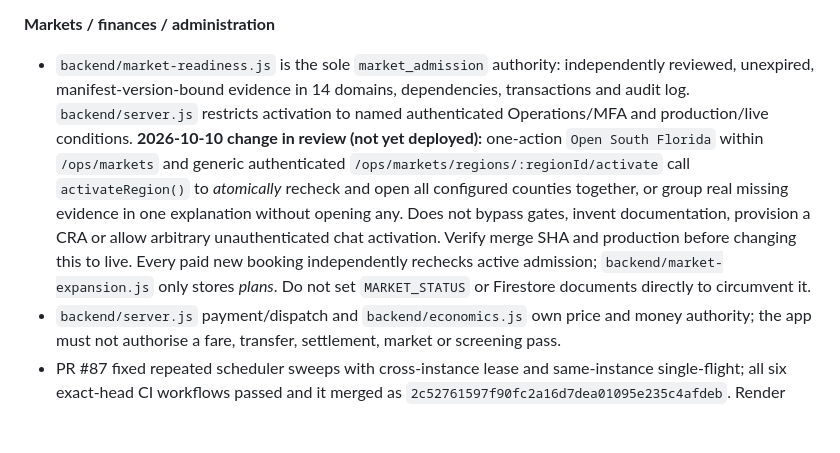
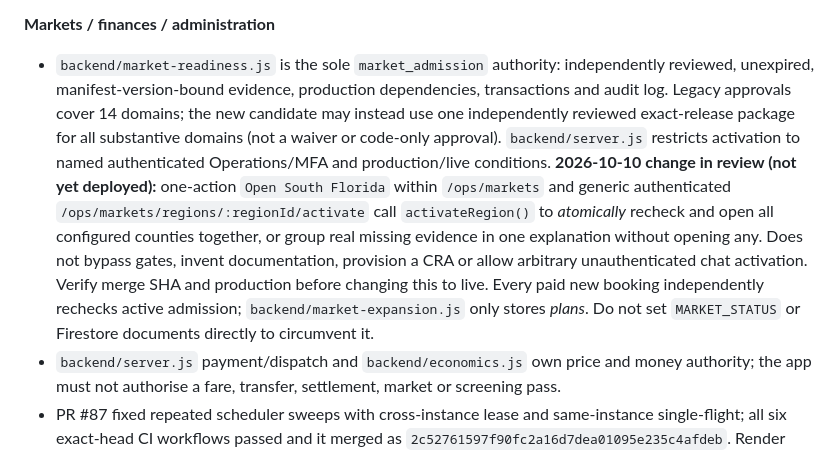
Before and after one commit to chadkhalil21-svg/American-Rider, a Markdown page: PROJECT-LEDGER.md, the part around one of its changes. GitHub-like rendering; blank space fills up the shorter version.

```diff
--- a/PROJECT-LEDGER.md
+++ b/PROJECT-LEDGER.md
@@ -191,7 +191,7 @@ This is the **one starting index** for persistent product decisions, verified im
 - **2026-10-10 verified deployed repair:** PR #90 merged at `24c0fbc4785f7644ae1e2e8055e1b750c8d0a828`; all six exact-head CI workflows passed and Render backend/main web/preview each reported this exact merge as **live** on 2026-10-10. `backend/screening.js` has a persisted indexed screening-renewal cursor with capped scan pages/end-of-range wrap, renewal-cycle markers and idempotent durable expiry cases; [Issue #88](https://github.com/chadkhalil21-svg/American-Rider/issues/88) is closed. `backend/screening-pagination.test.js` tests 620 synthetic Operators, multiple pages, renewal, expiry blocks and checkpoint failure. **This does not certify one-million-Operator real throughput, CRA commissioning, push delivery or commercial eligibility.** Screening expiry independently blocks qualification.
 
 **Markets / finances / administration**
-- `backend/market-readiness.js` is the sole `market_admission` authority: independently reviewed, unexpired, manifest-version-bound evidence in 14 domains, dependencies, transactions and audit log. `backend/server.js` restricts activation to named authenticated Operations/MFA and production/live conditions. **2026-10-10 change in review (not yet deployed):** one-action `Open South Florida` within `/ops/markets` and generic authenticated `/ops/markets/regions/:regionId/activate` call `activateRegion()` to *atomically* recheck and open all configured counties together, or group real missing evidence in one explanation without opening any. Does not bypass gates, invent documentation, provision a CRA or allow arbitrary unauthenticated chat activation. Verify merge SHA and production before changing this to live. Every paid new booking independently rechecks active admission; `backend/market-expansion.js` only stores *plans*. Do not set `MARKET_STATUS` or Firestore documents directly to circumvent it.
+- `backend/market-readiness.js` is the sole `market_admission` authority: independently reviewed, unexpired, manifest-version-bound evidence, production dependencies, transactions and audit log. Legacy approvals cover 14 domains; the new candidate may instead use one independently reviewed exact-release package for all substantive domains (not a waiver or code-only approval). `backend/server.js` restricts activation to named authenticated Operations/MFA and production/live conditions. **2026-10-10 change in review (not yet deployed):** one-action `Open South Florida` within `/ops/markets` and generic authenticated `/ops/markets/regions/:regionId/activate` call `activateRegion()` to *atomically* recheck and open all configured counties together, or group real missing evidence in one explanation without opening any. Does not bypass gates, invent documentation, provision a CRA or allow arbitrary unauthenticated chat activation. Verify merge SHA and production before changing this to live. Every paid new booking independently rechecks active admission; `backend/market-expansion.js` only stores *plans*. Do not set `MARKET_STATUS` or Firestore documents directly to circumvent it.
 - `backend/server.js` payment/dispatch and `backend/economics.js` own price and money authority; the app must not authorise a fare, transfer, settlement, market or screening pass.
 - PR #87 fixed repeated scheduler sweeps with cross-instance lease and same-instance single-flight; all six exact-head CI workflows passed and it merged as `2c52761597f90fc2a16d7dea01095e235c4afdeb`. Render backend/main web/preview were checked live on that SHA on 2026-10-10. Re-verify deployment after later merges.
 
```
Also changed, not shown: other parts of PROJECT-LEDGER.md (+1 -1 lines).
